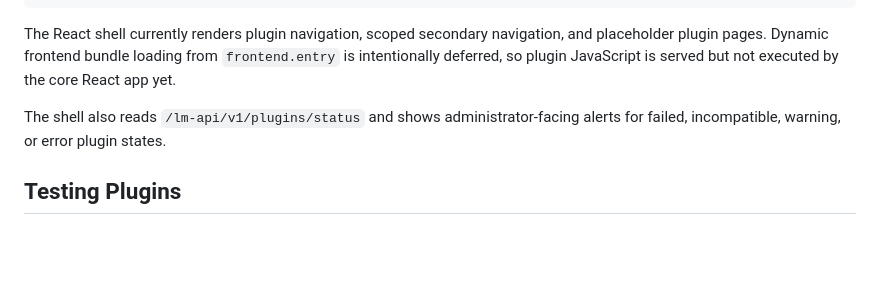
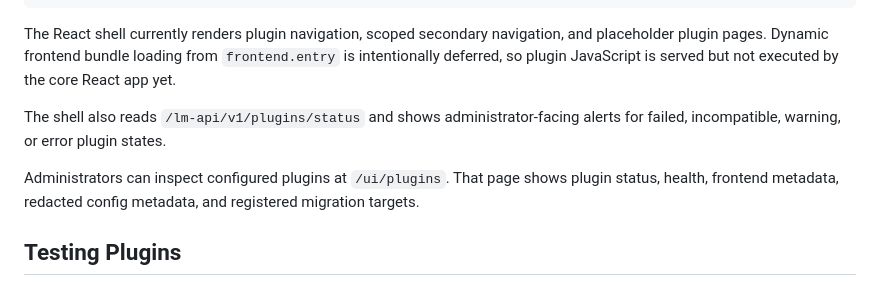
Before and after one commit to rsmith87/llama-pack, a Markdown page: docs/plugins.md, the part around the change. Rendered like a GitHub page; blank space fills up the shorter version.

Commit message:
plugin doc update

```diff
--- a/docs/plugins.md
+++ b/docs/plugins.md
@@ -273,6 +273,10 @@ not executed by the core React app yet.
 The shell also reads `/lm-api/v1/plugins/status` and shows administrator-facing
 alerts for failed, incompatible, warning, or error plugin states.
 
+Administrators can inspect configured plugins at `/ui/plugins`. That page
+shows plugin status, health, frontend metadata, redacted config metadata, and
+registered migration targets.
+
 ## Testing Plugins
 
 Backend plugin behavior should have focused tests in `tests/test_plugins.py`.
```
